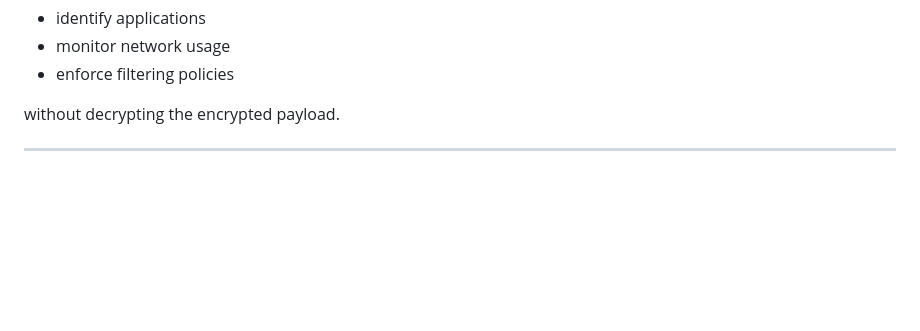
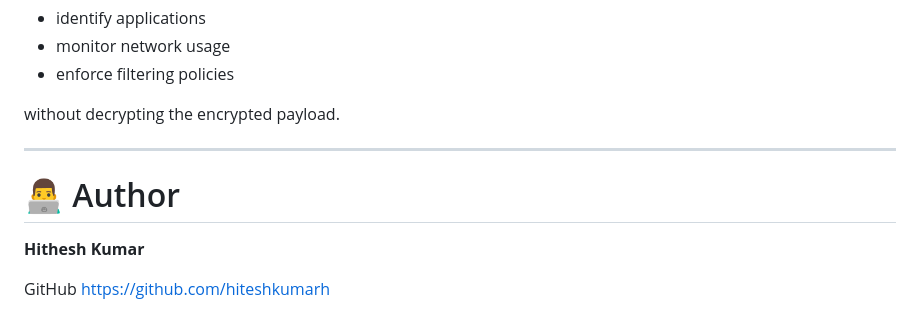
Before and after one commit to hiteshkumarh/dpi-engine, a Markdown page: README.md, the part around the change. GitHub-like rendering; blank space fills up the shorter version.

```diff
--- a/README.md
+++ b/README.md
@@ -1761,3 +1761,12 @@ This allows network operators to:
 without decrypting the encrypted payload.
 
 ---
+
+
+
+# 👨‍💻 Author
+
+**Hithesh Kumar**
+
+GitHub
+[https://github.com/hiteshkumarh](https://github.com/hiteshkumarh)
```
